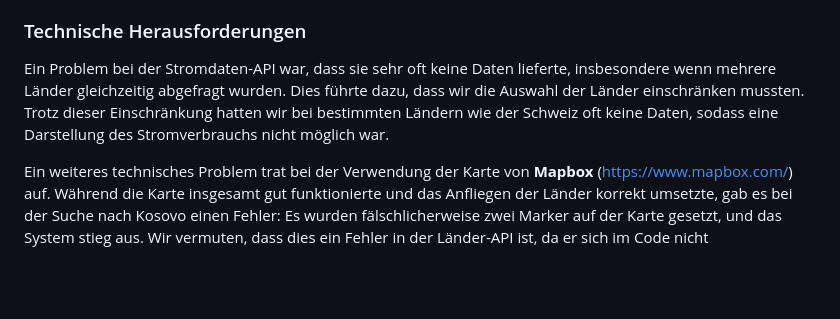
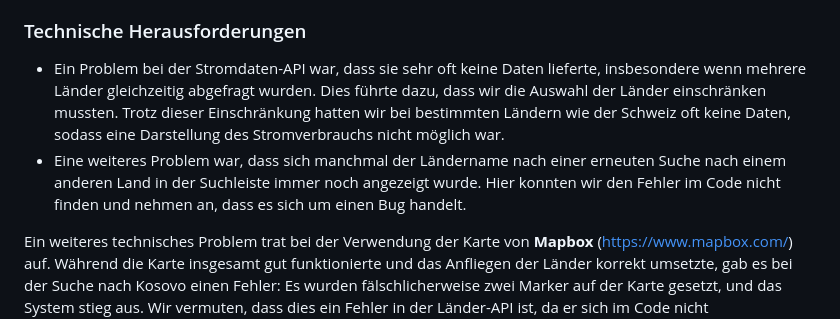
Before and after one commit to lukasschlegel/IM03-Energy-Charts-API, a Markdown page: README.md, the part around the change. GitHub-like rendering; blank space fills up the shorter version.

```diff
--- a/README.md
+++ b/README.md
@@ -11,7 +11,9 @@ Ziel dieses Projekts war es, den Stromverbrauch verschiedener europäischer Län
    - Auf den ersten Blick schien diese API gut geeignet, da sie auf der Webseite freepublicapis.com als zuverlässig dargestellt wurde. Es stellte sich jedoch heraus, dass sie schnell überlastet war, wenn Daten für zu viele Länder abgefragt wurden. Besonders bei Ländern wie der Schweiz wurden häufig keine Stromdaten zurückgeliefert, was die Visualisierung erschwerte. Ähnlich war es bei Deutschland. Hingegen funktionierte die API bei Ländern wie Portugal und Spanien besser, wobei der Stromverbrauch der letzten 24 Stunden zuverlässig abgerufen werden konnte.
 
 ### Technische Herausforderungen
-Ein Problem bei der Stromdaten-API war, dass sie sehr oft keine Daten lieferte, insbesondere wenn mehrere Länder gleichzeitig abgefragt wurden. Dies führte dazu, dass wir die Auswahl der Länder einschränken mussten. Trotz dieser Einschränkung hatten wir bei bestimmten Ländern wie der Schweiz oft keine Daten, sodass eine Darstellung des Stromverbrauchs nicht möglich war.
+- Ein Problem bei der Stromdaten-API war, dass sie sehr oft keine Daten lieferte, insbesondere wenn mehrere Länder gleichzeitig abgefragt wurden. Dies führte dazu, dass wir die Auswahl der Länder einschränken mussten. Trotz dieser Einschränkung hatten wir bei bestimmten Ländern wie der Schweiz oft keine Daten, sodass eine Darstellung des Stromverbrauchs nicht möglich war.
+- Eine weiteres Problem war, dass sich manchmal der Ländername nach einer erneuten Suche nach einem anderen Land in der Suchleiste immer noch angezeigt wurde. Hier konnten wir den Fehler im Code nicht finden und nehmen an, dass es sich um einen Bug handelt.
+
 
 Ein weiteres technisches Problem trat bei der Verwendung der Karte von **Mapbox** ([https://www.mapbox.com/](https://www.mapbox.com/)) auf. Während die Karte insgesamt gut funktionierte und das Anfliegen der Länder korrekt umsetzte, gab es bei der Suche nach Kosovo einen Fehler: Es wurden fälschlicherweise zwei Marker auf der Karte gesetzt, und das System stieg aus. Wir vermuten, dass dies ein Fehler in der Länder-API ist, da er sich im Code nicht nachvollziehen liess.
 
```
